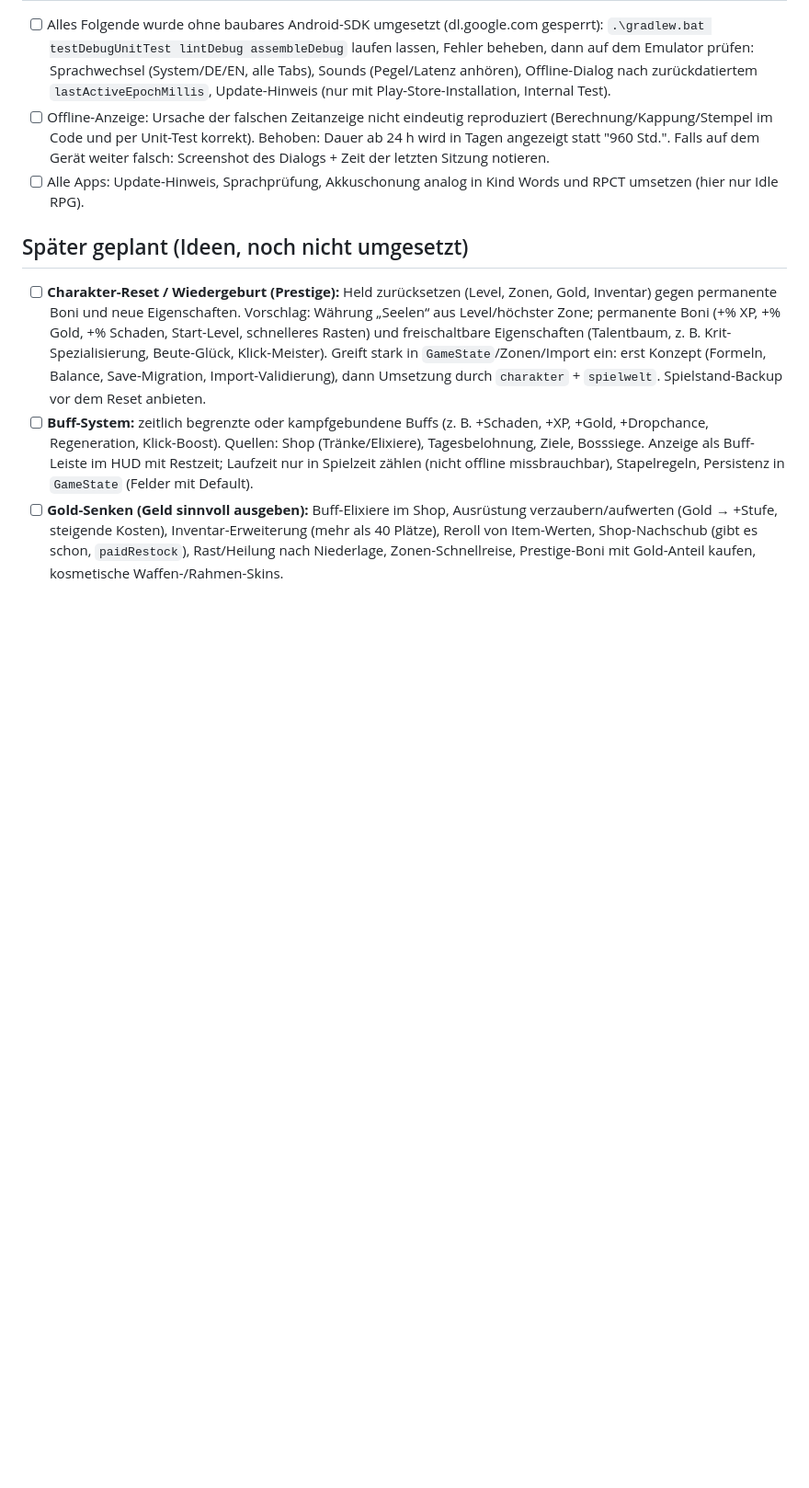
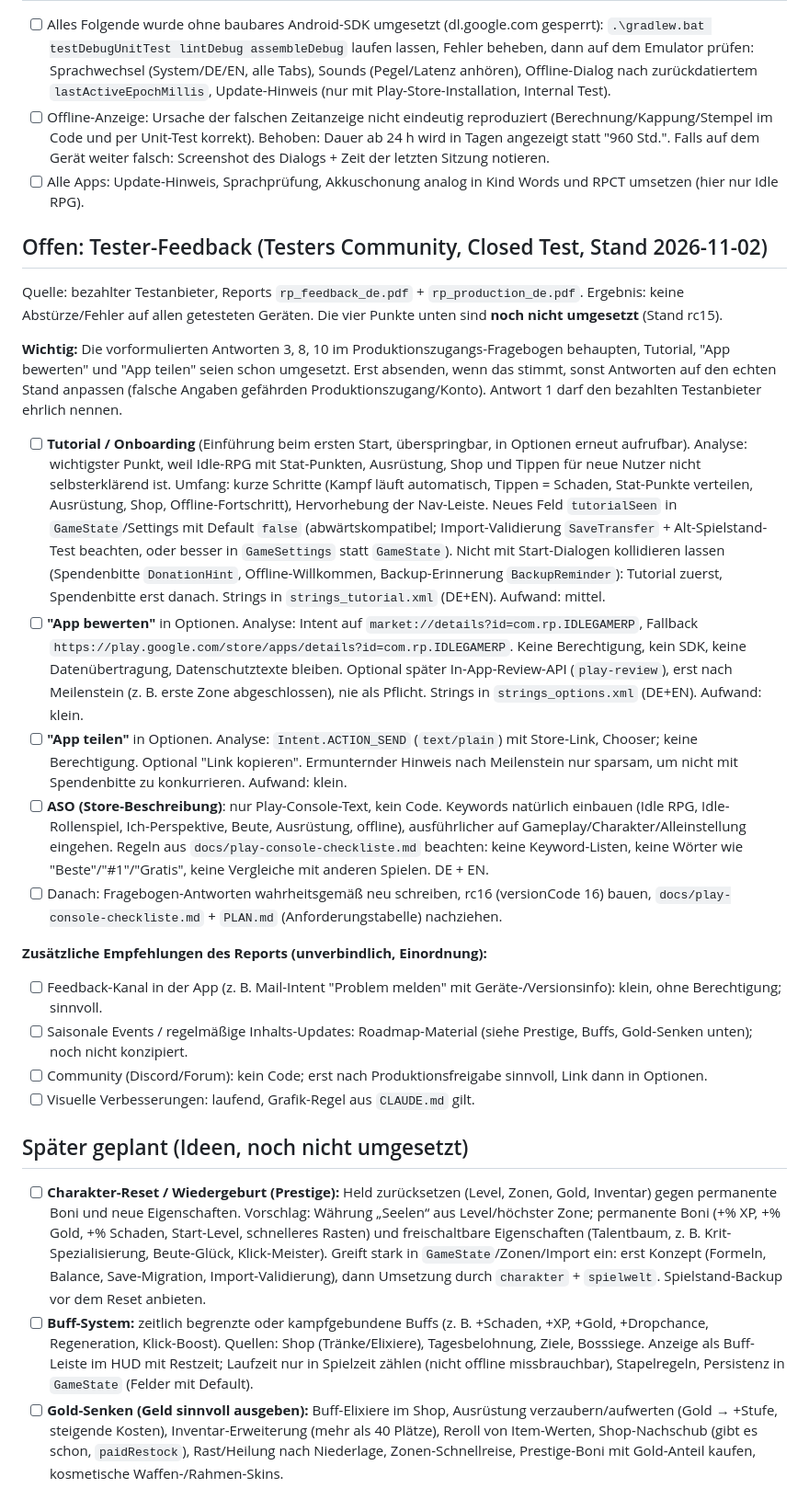
Before and after one commit to Ilitrius/rpg-game-app, a Markdown page: TODO.md, the part around the change. Shown at 92% size. Drawn GitHub-style; blank space fills up the shorter version.

Commit message:
TODO: Tester-Feedback (Tutorial, App bewerten/teilen, ASO) mit Analyse, Lernspeicher ergänzt
Co-Authored-By: Claude Sonnet 5.5 <noreply@anthropic.com>
Claude-Session: https://claude.ai/code/session_01PkM9w5e4h459DTWTn8vTvL

```diff
--- a/TODO.md
+++ b/TODO.md
@@ -6,6 +6,23 @@ Legende: `[ ]` offen · `[x]` erledigt
 - [ ] Alles Folgende wurde ohne baubares Android-SDK umgesetzt (dl.google.com gesperrt): `.\gradlew.bat testDebugUnitTest lintDebug assembleDebug` laufen lassen, Fehler beheben, dann auf dem Emulator prüfen: Sprachwechsel (System/DE/EN, alle Tabs), Sounds (Pegel/Latenz anhören), Offline-Dialog nach zurückdatiertem `lastActiveEpochMillis`, Update-Hinweis (nur mit Play-Store-Installation, Internal Test).
 - [ ] Offline-Anzeige: Ursache der falschen Zeitanzeige nicht eindeutig reproduziert (Berechnung/Kappung/Stempel im Code und per Unit-Test korrekt). Behoben: Dauer ab 24 h wird in Tagen angezeigt statt "960 Std.". Falls auf dem Gerät weiter falsch: Screenshot des Dialogs + Zeit der letzten Sitzung notieren.
 - [ ] Alle Apps: Update-Hinweis, Sprachprüfung, Akkuschonung analog in Kind Words und RPCT umsetzen (hier nur Idle RPG).
+
+## Offen: Tester-Feedback (Testers Community, Closed Test, Stand 2026-11-02)
+Quelle: bezahlter Testanbieter, Reports `rp_feedback_de.pdf` + `rp_production_de.pdf`. Ergebnis: keine Abstürze/Fehler auf allen getesteten Geräten. Die vier Punkte unten sind **noch nicht umgesetzt** (Stand rc15).
+
+**Wichtig:** Die vorformulierten Antworten 3, 8, 10 im Produktionszugangs-Fragebogen behaupten, Tutorial, "App bewerten" und "App teilen" seien schon umgesetzt. Erst absenden, wenn das stimmt, sonst Antworten auf den echten Stand anpassen (falsche Angaben gefährden Produktionszugang/Konto). Antwort 1 darf den bezahlten Testanbieter ehrlich nennen.
+
+- [ ] **Tutorial / Onboarding** (Einführung beim ersten Start, überspringbar, in Optionen erneut aufrufbar). Analyse: wichtigster Punkt, weil Idle-RPG mit Stat-Punkten, Ausrüstung, Shop und Tippen für neue Nutzer nicht selbsterklärend ist. Umfang: kurze Schritte (Kampf läuft automatisch, Tippen = Schaden, Stat-Punkte verteilen, Ausrüstung, Shop, Offline-Fortschritt), Hervorhebung der Nav-Leiste. Neues Feld `tutorialSeen` in `GameState`/Settings mit Default `false` (abwärtskompatibel; Import-Validierung `SaveTransfer` + Alt-Spielstand-Test beachten, oder besser in `GameSettings` statt `GameState`). Nicht mit Start-Dialogen kollidieren lassen (Spendenbitte `DonationHint`, Offline-Willkommen, Backup-Erinnerung `BackupReminder`): Tutorial zuerst, Spendenbitte erst danach. Strings in `strings_tutorial.xml` (DE+EN). Aufwand: mittel.
+- [ ] **"App bewerten"** in Optionen. Analyse: Intent auf `market://details?id=com.rp.IDLEGAMERP`, Fallback `https://play.google.com/store/apps/details?id=com.rp.IDLEGAMERP`. Keine Berechtigung, kein SDK, keine Datenübertragung, Datenschutztexte bleiben. Optional später In-App-Review-API (`play-review`), erst nach Meilenstein (z. B. erste Zone abgeschlossen), nie als Pflicht. Strings in `strings_options.xml` (DE+EN). Aufwand: klein.
+- [ ] **"App teilen"** in Optionen. Analyse: `Intent.ACTION_SEND` (`text/plain`) mit Store-Link, Chooser; keine Berechtigung. Optional "Link kopieren". Ermunternder Hinweis nach Meilenstein nur sparsam, um nicht mit Spendenbitte zu konkurrieren. Aufwand: klein.
+- [ ] **ASO (Store-Beschreibung)**: nur Play-Console-Text, kein Code. Keywords natürlich einbauen (Idle RPG, Idle-Rollenspiel, Ich-Perspektive, Beute, Ausrüstung, offline), ausführlicher auf Gameplay/Charakter/Alleinstellung eingehen. Regeln aus `docs/play-console-checkliste.md` beachten: keine Keyword-Listen, keine Wörter wie "Beste"/"#1"/"Gratis", keine Vergleiche mit anderen Spielen. DE + EN.
+- [ ] Danach: Fragebogen-Antworten wahrheitsgemäß neu schreiben, rc16 (versionCode 16) bauen, `docs/play-console-checkliste.md` + `PLAN.md` (Anforderungstabelle) nachziehen.
+
+**Zusätzliche Empfehlungen des Reports (unverbindlich, Einordnung):**
+- [ ] Feedback-Kanal in der App (z. B. Mail-Intent "Problem melden" mit Geräte-/Versionsinfo): klein, ohne Berechtigung; sinnvoll.
+- [ ] Saisonale Events / regelmäßige Inhalts-Updates: Roadmap-Material (siehe Prestige, Buffs, Gold-Senken unten); noch nicht konzipiert.
+- [ ] Community (Discord/Forum): kein Code; erst nach Produktionsfreigabe sinnvoll, Link dann in Optionen.
+- [ ] Visuelle Verbesserungen: laufend, Grafik-Regel aus `CLAUDE.md` gilt.
 
 ## Später geplant (Ideen, noch nicht umgesetzt)
 - [ ] **Charakter-Reset / Wiedergeburt (Prestige):** Held zurücksetzen (Level, Zonen, Gold, Inventar) gegen permanente Boni und neue Eigenschaften. Vorschlag: Währung „Seelen“ aus Level/höchster Zone; permanente Boni (+% XP, +% Gold, +% Schaden, Start-Level, schnelleres Rasten) und freischaltbare Eigenschaften (Talentbaum, z. B. Krit-Spezialisierung, Beute-Glück, Klick-Meister). Greift stark in `GameState`/Zonen/Import ein: erst Konzept (Formeln, Balance, Save-Migration, Import-Validierung), dann Umsetzung durch `charakter` + `spielwelt`. Spielstand-Backup vor dem Reset anbieten.
```
Also changed, not shown: .claude/learnings/shared.md (+4 -0 lines).
